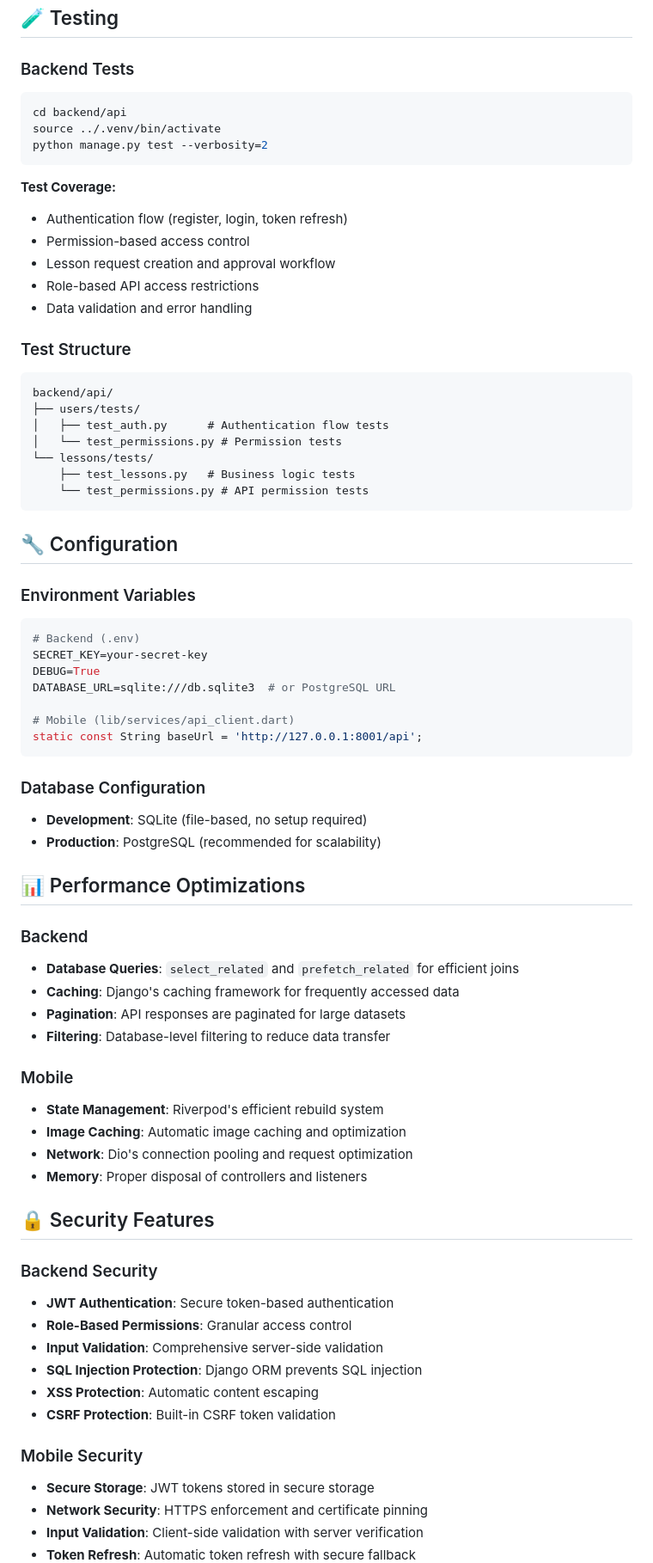
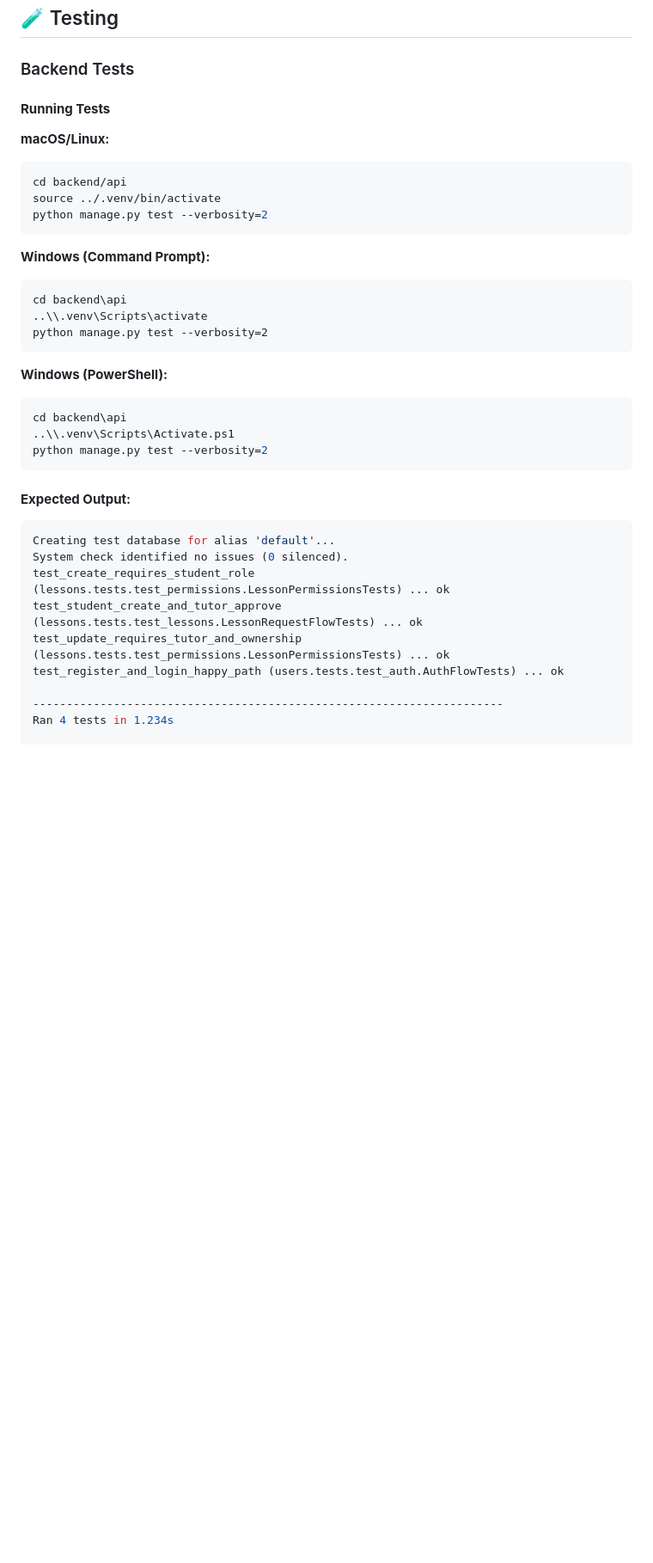
Before and after one commit to ahmetbekir22/pi-course-task, a Markdown page: README.md, the part around one of its changes. Shown at 86% size. Rendered like a GitHub page; blank space fills up the shorter version.

````diff
--- a/README.md
+++ b/README.md
@@ -187,74 +227,39 @@ class LessonRequest(models.Model):
 ## 🧪 Testing
 
 ### Backend Tests
+
+#### **Running Tests**
+
+**macOS/Linux:**
 ```bash
 cd backend/api
 source ../.venv/bin/activate
 python manage.py test --verbosity=2
 ```
 
-**Test Coverage:**
--  Authentication flow (register, login, token refresh)
--  Permission-based access control
--  Lesson request creation and approval workflow
--  Role-based API access restrictions
--  Data validation and error handling
-
-### Test Structure
-```
-backend/api/
-├── users/tests/
-│   ├── test_auth.py      # Authentication flow tests
-│   └── test_permissions.py # Permission tests
-└── lessons/tests/
-    ├── test_lessons.py   # Business logic tests
-    └── test_permissions.py # API permission tests
+**Windows (Command Prompt):**
+```cmd
+cd backend\api
+..\\.venv\Scripts\activate
+python manage.py test --verbosity=2
 ```
 
-## 🔧 Configuration
-
-### Environment Variables
-```bash
-# Backend (.env)
-SECRET_KEY=your-secret-key
-DEBUG=True
-DATABASE_URL=sqlite:///db.sqlite3  # or PostgreSQL URL
-
-# Mobile (lib/services/api_client.dart)
-static const String baseUrl = 'http://127.0.0.1:8001/api';
+**Windows (PowerShell):**
+```powershell
+cd backend\api
+..\\.venv\Scripts\Activate.ps1
+python manage.py test --verbosity=2
 ```
 
-### Database Configuration
-- **Development**: SQLite (file-based, no setup required)
-- **Production**: PostgreSQL (recommended for scalability)
+#### **Expected Output:**
+```bash
+Creating test database for alias 'default'...
+System check identified no issues (0 silenced).
+test_create_requires_student_role (lessons.tests.test_permissions.LessonPermissionsTests) ... ok
+test_student_create_and_tutor_approve (lessons.tests.test_lessons.LessonRequestFlowTests) ... ok
+test_update_requires_tutor_and_ownership (lessons.tests.test_permissions.LessonPermissionsTests) ... ok
+test_register_and_login_happy_path (users.tests.test_auth.AuthFlowTests) ... ok
 
-## 📊 Performance Optimizations
+----------------------------------------------------------------------
+Ran 4 tests in 1.234s
 
-### Backend
-- **Database Queries**: `select_related` and `prefetch_related` for efficient joins
-- **Caching**: Django's caching framework for frequently accessed data
-- **Pagination**: API responses are paginated for large datasets
-- **Filtering**: Database-level filtering to reduce data transfer
-
-### Mobile
-- **State Management**: Riverpod's efficient rebuild system
-- **Image Caching**: Automatic image caching and optimization
-- **Network**: Dio's connection pooling and request optimization
-- **Memory**: Proper disposal of controllers and listeners
-
-## 🔒 Security Features
-
-### Backend Security
-- **JWT Authentication**: Secure token-based authentication
-- **Role-Based Permissions**: Granular access control
-- **Input Validation**: Comprehensive server-side validation
-- **SQL Injection Protection**: Django ORM prevents SQL injection
-- **XSS Protection**: Automatic content escaping
-- **CSRF Protection**: Built-in CSRF token validation
-
-### Mobile Security
-- **Secure Storage**: JWT tokens stored in secure storage
-- **Network Security**: HTTPS enforcement and certificate pinning
-- **Input Validation**: Client-side validation with server verification
-- **Token Refresh**: Automatic token refresh with secure fallback
-
````
Also changed, not shown: other parts of README.md (+159 -122 lines).
